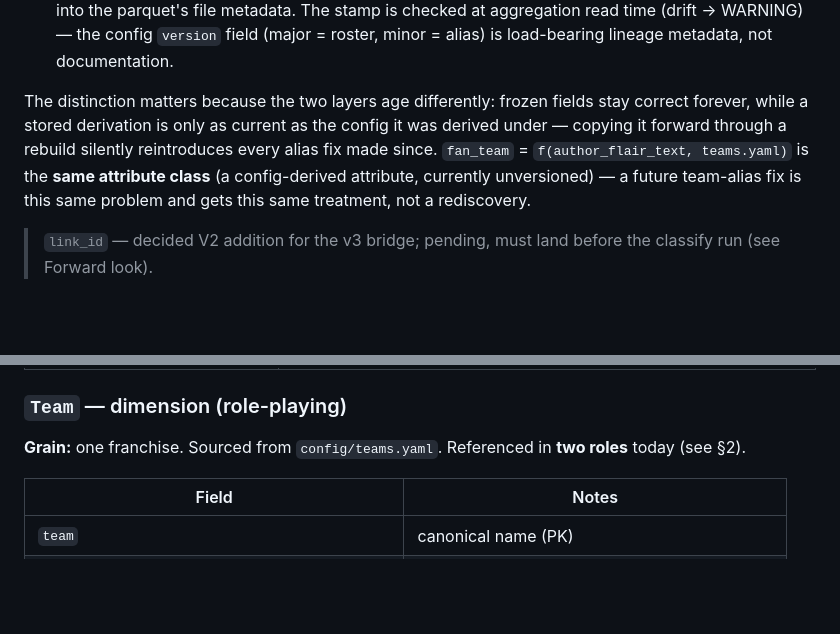
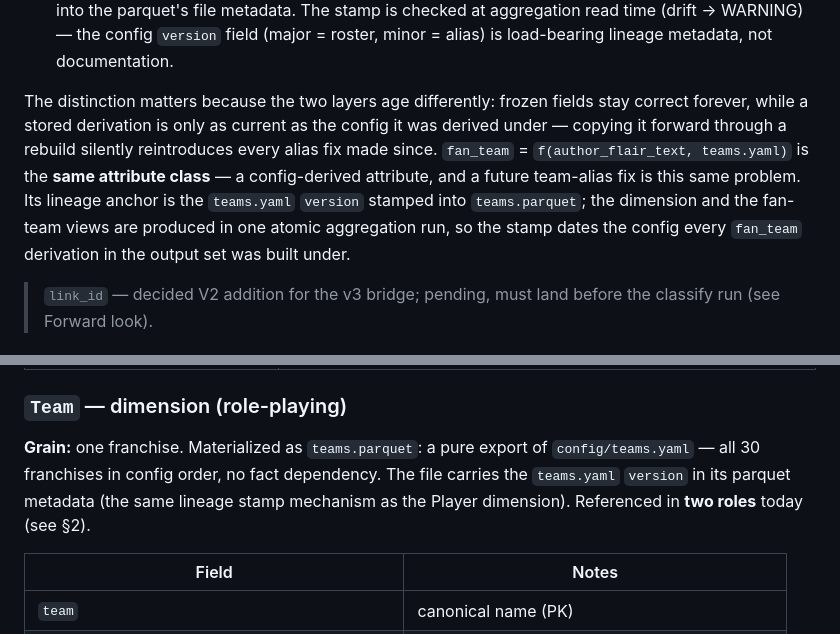
Before and after one commit to oluobiri/nba-hate-tracker, a Markdown page: docs/data-model.md, 2 parts joined by grey strips. GitHub-like rendering; blank space fills up the shorter version.

Commit message:
docs(data-model): Team dimension materialized as teams.parquet
The Team entity's sourcing line now states the materialization and its
version stamp, mirroring the Player dimension's. The fan_team
provenance note drops "currently unversioned": the teams.yaml version
stamped into teams.parquet is the lineage anchor the note previously
flagged as missing.

Part of #78.

```diff
--- a/docs/data-model.md
+++ b/docs/data-model.md
@@ -65,7 +65,7 @@ The four aggregate views (`player_overall`, `player_temporal`, `player_team`, `t
 - **Population + event/classification fields** — frozen at filter/classification time: `body`, `author`, `created_utc`, `score`, `link_id`, `sentiment`, `confidence`, `sentiment_player`. Re-running assembly never changes them; which comments exist in the fact (the population) is part of this frozen layer.
 - **Config-versioned derivations** — `mentioned_players`, and therefore `attributed_player`: caches of `f(body, players.yaml@version)`, re-derived at every assembly and stamped with the config `version` into the parquet's file metadata. The stamp is checked at aggregation read time (drift → WARNING) — the config `version` field (major = roster, minor = alias) is load-bearing lineage metadata, not documentation.
 
-The distinction matters because the two layers age differently: frozen fields stay correct forever, while a stored derivation is only as current as the config it was derived under — copying it forward through a rebuild silently reintroduces every alias fix made since. `fan_team` = `f(author_flair_text, teams.yaml)` is the **same attribute class** (a config-derived attribute, currently unversioned) — a future team-alias fix is this same problem and gets this same treatment, not a rediscovery.
+The distinction matters because the two layers age differently: frozen fields stay correct forever, while a stored derivation is only as current as the config it was derived under — copying it forward through a rebuild silently reintroduces every alias fix made since. `fan_team` = `f(author_flair_text, teams.yaml)` is the **same attribute class** — a config-derived attribute, and a future team-alias fix is this same problem. Its lineage anchor is the `teams.yaml` `version` stamped into `teams.parquet`; the dimension and the fan-team views are produced in one atomic aggregation run, so the stamp dates the config every `fan_team` derivation in the output set was built under.
 
 > `link_id` — decided V2 addition for the v3 bridge; pending, must land before the classify run (see Forward look).
 
@@ -83,7 +83,7 @@ The distinction matters because the two layers age differently: frozen fields st
 
 ### `Team` — dimension (role-playing)
 
-**Grain:** one franchise. Sourced from `config/teams.yaml`. Referenced in **two roles** today (see §2).
+**Grain:** one franchise. Materialized as `teams.parquet`: a pure export of `config/teams.yaml` — all 30 franchises in config order, no fact dependency. The file carries the `teams.yaml` `version` in its parquet metadata (the same lineage stamp mechanism as the Player dimension). Referenced in **two roles** today (see §2).
 
 | Field | Notes |
 |---|---|
```
